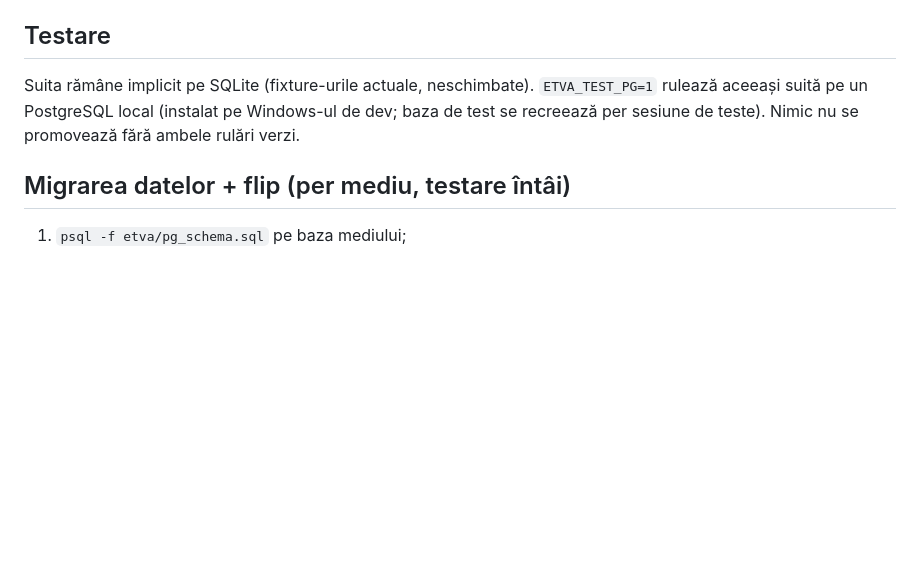
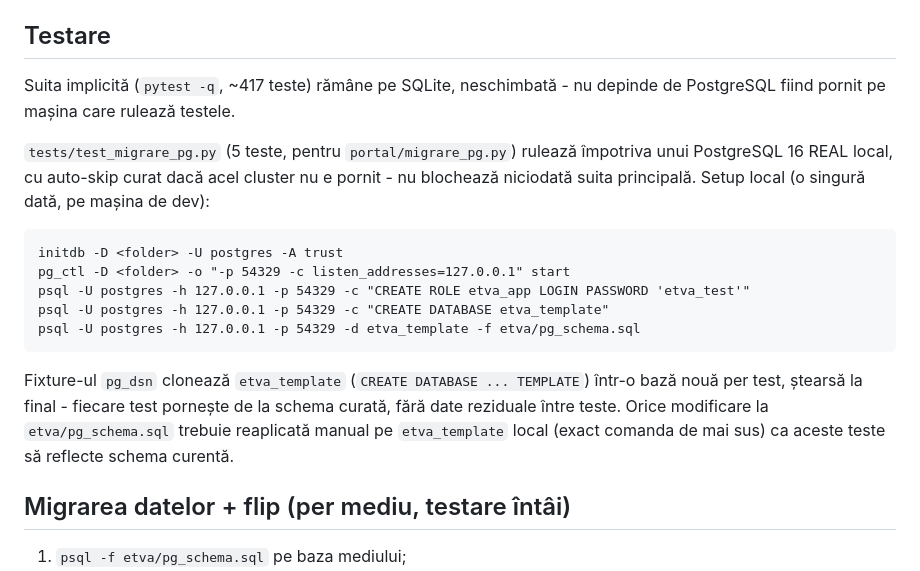
Before and after one commit to JacobFrye091/e-TVA-Reconciliere, a Markdown page: planning/migrare-postgres.md, the part around the change. Rendered like a GitHub page; blank space fills up the shorter version.

Commit message:
docs(pg): record the local test-Postgres setup and its exact commands

````diff
--- a/planning/migrare-postgres.md
+++ b/planning/migrare-postgres.md
@@ -92,10 +92,25 @@ Capcane cunoscute, de verificat explicit la review (nu de presupus):
 
 ## Testare
 
-Suita rămâne implicit pe SQLite (fixture-urile actuale, neschimbate).
-`ETVA_TEST_PG=1` rulează aceeași suită pe un PostgreSQL local
-(instalat pe Windows-ul de dev; baza de test se recreează per sesiune de
-teste). Nimic nu se promovează fără ambele rulări verzi.
+Suita implicită (`pytest -q`, ~417 teste) rămâne pe SQLite, neschimbată -
+nu depinde de PostgreSQL fiind pornit pe mașina care rulează testele.
+
+`tests/test_migrare_pg.py` (5 teste, pentru `portal/migrare_pg.py`) rulează
+împotriva unui PostgreSQL 16 REAL local, cu auto-skip curat dacă acel
+cluster nu e pornit - nu blochează niciodată suita principală. Setup local
+(o singură dată, pe mașina de dev):
+```
+initdb -D <folder> -U postgres -A trust
+pg_ctl -D <folder> -o "-p 54329 -c listen_addresses=127.0.0.1" start
+psql -U postgres -h 127.0.0.1 -p 54329 -c "CREATE ROLE etva_app LOGIN PASSWORD 'etva_test'"
+psql -U postgres -h 127.0.0.1 -p 54329 -c "CREATE DATABASE etva_template"
+psql -U postgres -h 127.0.0.1 -p 54329 -d etva_template -f etva/pg_schema.sql
+```
+Fixture-ul `pg_dsn` clonează `etva_template` (`CREATE DATABASE ... TEMPLATE`)
+într-o bază nouă per test, ștearsă la final - fiecare test pornește de la
+schema curată, fără date reziduale între teste. Orice modificare la
+`etva/pg_schema.sql` trebuie reaplicată manual pe `etva_template` local
+(exact comanda de mai sus) ca aceste teste să reflecte schema curentă.
 
 ## Migrarea datelor + flip (per mediu, testare întâi)
 
````
